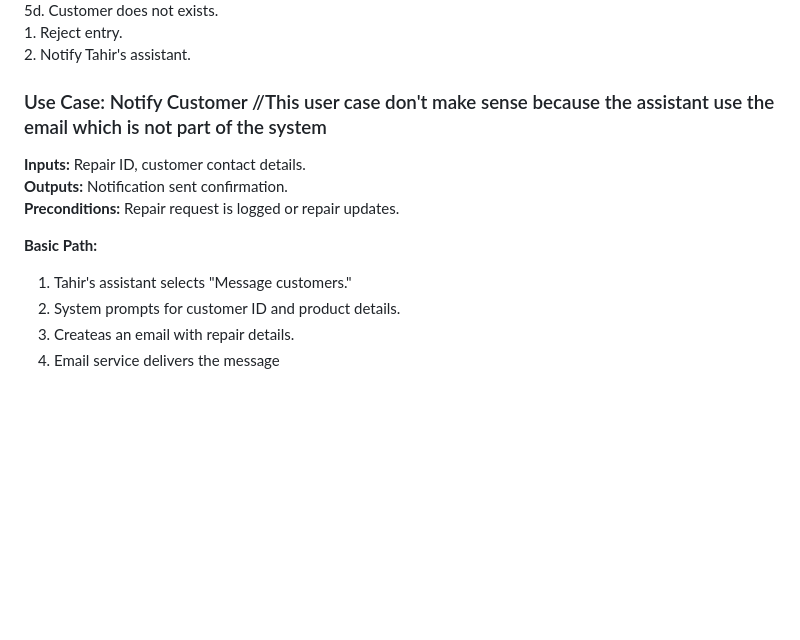
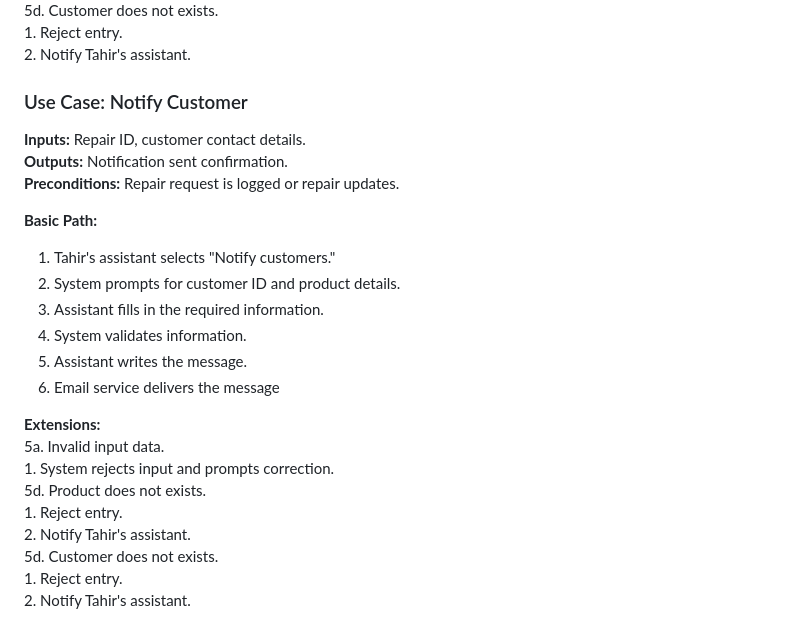
Before and after one commit to Simamkele88/IFM3_GP, a Markdown page: Use Case Descriptions.md, the part around the change. Rendered like a GitHub page; blank space fills up the shorter version.

```diff
--- a/Use Case Descriptions.md
+++ b/Use Case Descriptions.md
@@ -167,13 +167,25 @@
     2. Notify Tahir's assistant.
 
 
-### Use Case: Notify Customer //This user case don't make sense because the assistant use the email which is not part of the system
+### Use Case: Notify Customer
 **Inputs:** Repair ID, customer contact details.
 **Outputs:** Notification sent confirmation.
 **Preconditions:** Repair request is logged or repair updates.
 
 **Basic Path:**
-1. Tahir's assistant selects "Message customers."
+1. Tahir's assistant selects "Notify customers."
 2. System prompts for customer ID and product details.
-3. Createas an email with repair details.
-4. Email service delivers the message
+3. Assistant fills in the required information.
+4. System validates information.
+5. Assistant writes the message.
+6. Email service delivers the message
+
+**Extensions:**
+5a. Invalid input data.
+    1. System rejects input and prompts correction.
+5d. Product does not exists.
+    1. Reject entry.
+    2. Notify Tahir's assistant.
+5d. Customer does not exists.
+    1. Reject entry.
+    2. Notify Tahir's assistant.
```
